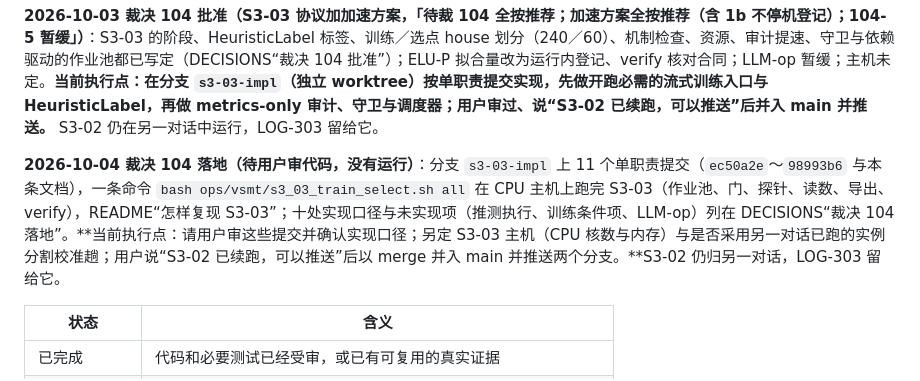
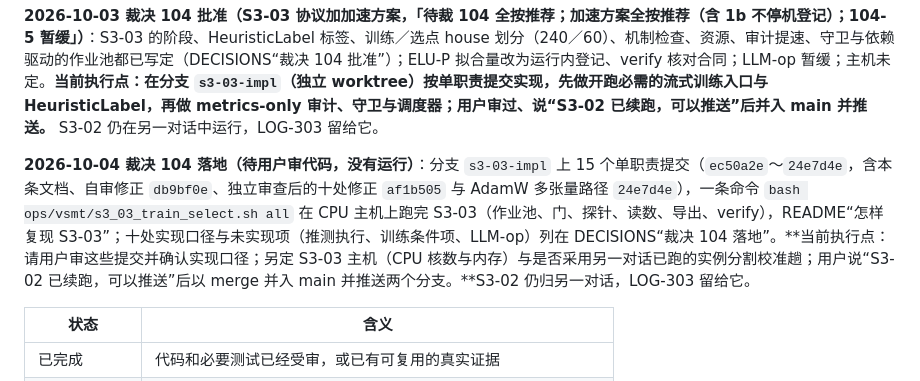
Before and after one commit to JingzeSun/Emboddied_Spatial_Memory, a Markdown page: docs/PLAN.md, the part around the change. GitHub-like rendering.

Commit message:
docs(vsmt): PLAN pointer -- the S3-03 branch now holds the review fixes and the AdamW multi-tensor path (ec50a2e..24e7d4e); still pending the user's code review, nothing run

```diff
--- a/docs/PLAN.md
+++ b/docs/PLAN.md
@@ -213,7 +213,7 @@ S4 论文
 
 **2026-10-03 裁决 104 批准（S3-03 协议加加速方案，「待裁 104 全按推荐；加速方案全按推荐（含 1b 不停机登记）；104-5 暂缓」）**：S3-03 的阶段、HeuristicLabel 标签、训练／选点 house 划分（240／60）、机制检查、资源、审计提速、守卫与依赖驱动的作业池都已写定（DECISIONS“裁决 104 批准”）；ELU-P 拟合量改为运行内登记、verify 核对合同；LLM-op 暂缓；主机未定。**当前执行点：在分支 `s3-03-impl`（独立 worktree）按单职责提交实现，先做开跑必需的流式训练入口与 HeuristicLabel，再做 metrics-only 审计、守卫与调度器；用户审过、说“S3-02 已续跑，可以推送”后并入 main 并推送。** S3-02 仍在另一对话中运行，LOG-303 留给它。
 
-**2026-10-04 裁决 104 落地（待用户审代码，没有运行）**：分支 `s3-03-impl` 上 11 个单职责提交（`ec50a2e`～`98993b6` 与本条文档），一条命令 `bash ops/vsmt/s3_03_train_select.sh all` 在 CPU 主机上跑完 S3-03（作业池、门、探针、读数、导出、verify），README“怎样复现 S3-03”；十处实现口径与未实现项（推测执行、训练条件项、LLM-op）列在 DECISIONS“裁决 104 落地”。**当前执行点：请用户审这些提交并确认实现口径；另定 S3-03 主机（CPU 核数与内存）与是否采用另一对话已跑的实例分割校准趟；用户说“S3-02 已续跑，可以推送”后以 merge 并入 main 并推送两个分支。**S3-02 仍归另一对话，LOG-303 留给它。
+**2026-10-04 裁决 104 落地（待用户审代码，没有运行）**：分支 `s3-03-impl` 上 15 个单职责提交（`ec50a2e`～`24e7d4e`，含本条文档、自审修正 `db9bf0e`、独立审查后的十处修正 `af1b505` 与 AdamW 多张量路径 `24e7d4e`），一条命令 `bash ops/vsmt/s3_03_train_select.sh all` 在 CPU 主机上跑完 S3-03（作业池、门、探针、读数、导出、verify），README“怎样复现 S3-03”；十处实现口径与未实现项（推测执行、训练条件项、LLM-op）列在 DECISIONS“裁决 104 落地”。**当前执行点：请用户审这些提交并确认实现口径；另定 S3-03 主机（CPU 核数与内存）与是否采用另一对话已跑的实例分割校准趟；用户说“S3-02 已续跑，可以推送”后以 merge 并入 main 并推送两个分支。**S3-02 仍归另一对话，LOG-303 留给它。
 
 | 状态 | 含义 |
 |---|---|
```
